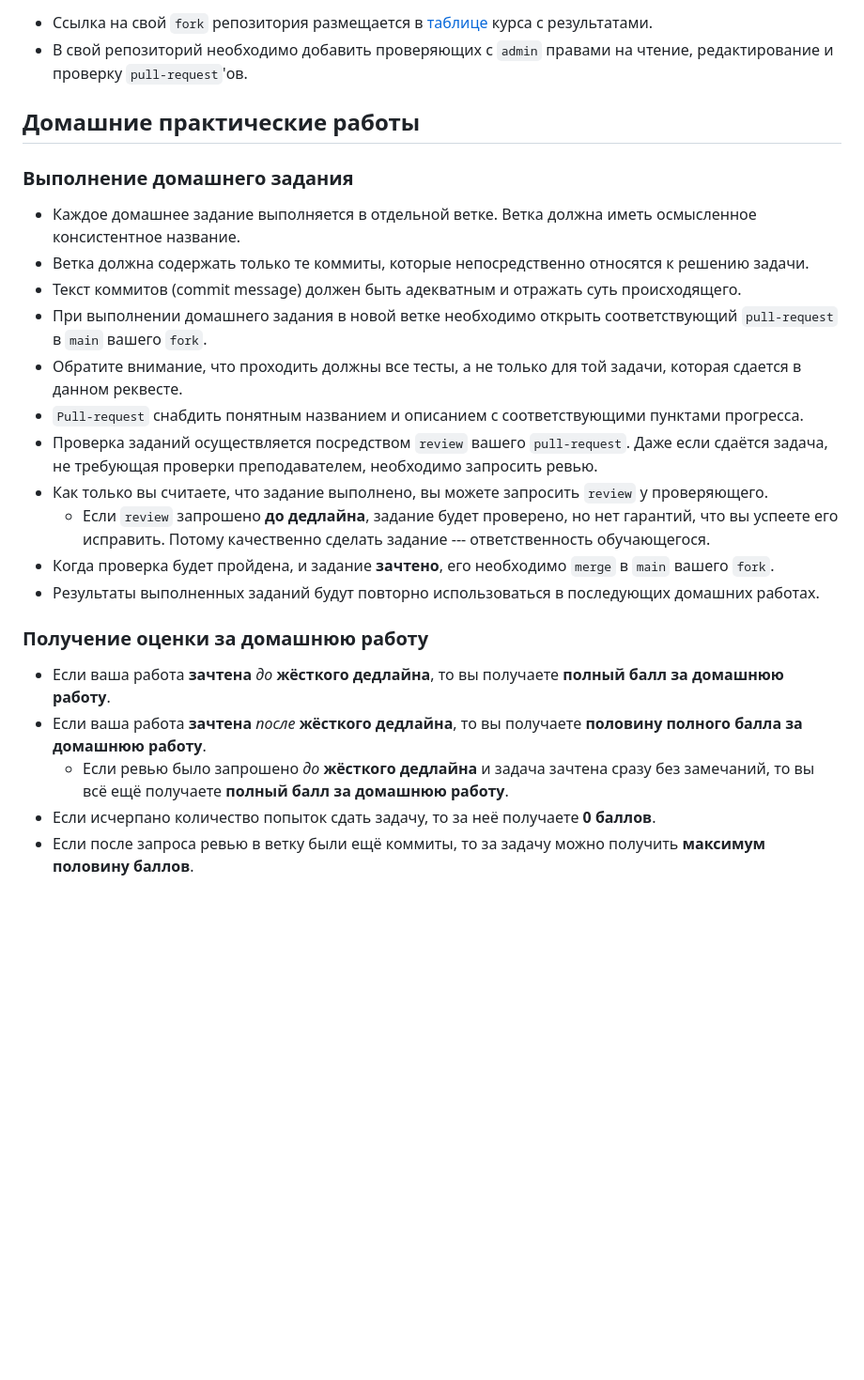
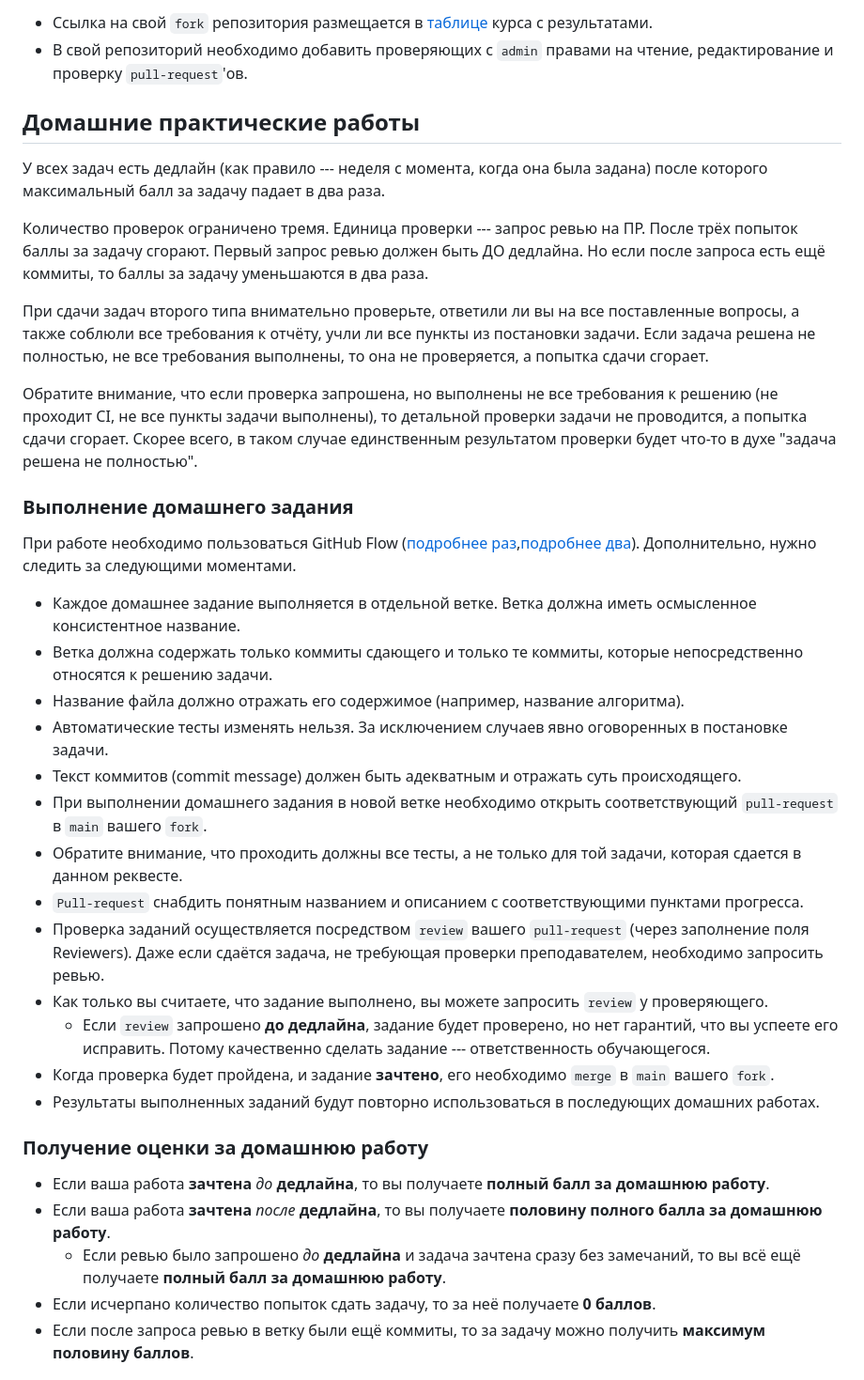
Before and after one commit to FormalLanguageConstrainedPathQuerying/formal-lang-course, a Markdown page: README.md, the part around one of its changes. Shown at 94% size. Rendered like a GitHub page; blank space fills up the shorter version.

Commit message:
Добавил больше деталей (из гуглодока).

```diff
--- a/README.md
+++ b/README.md
@@ -111,19 +102,29 @@
 - Ссылка на свой `fork` репозитория размещается в [таблице](https://docs.google.com/spreadsheets/d/1-vx82auNr0PQDQ3SwA7IYewZyOC9iHIaoX1w1qRUZ3I/edit?usp=sharing) курса с результатами.
 - В свой репозиторий необходимо добавить проверяющих с `admin` правами на чтение, редактирование и проверку `pull-request`'ов.
 
-
-
 ## Домашние практические работы
 
+У всех задач есть дедлайн (как правило --- неделя с момента, когда она была задана) после которого максимальный балл за задачу падает в два раза.
+
+Количество проверок ограничено тремя. Единица проверки --- запрос ревью на ПР. После трёх попыток баллы за задачу сгорают.
+Первый запрос ревью должен быть ДО дедлайна. Но если после запроса есть ещё коммиты, то баллы за задачу уменьшаются в два раза.
+
+При сдачи задач второго типа внимательно проверьте, ответили ли вы на все поставленные вопросы, а также соблюли все требования к отчёту, учли ли все пункты из постановки задачи. Если задача решена не полностью, не все требования выполнены, то она не проверяется, а попытка сдачи сгорает.
+
+Обратите внимание, что если проверка запрошена, но выполнены не все требования к решению (не проходит CI, не все пункты задачи выполнены), то детальной проверки задачи не проводится, а попытка сдачи сгорает. Скорее всего, в таком случае единственным результатом проверки будет что-то в духе "задача решена не полностью".
+
 ### Выполнение домашнего задания
-
+При работе необходимо пользоваться GitHub Flow ([подробнее раз](https://githubflow.github.io/),[подробнее два](https://habr.com/ru/articles/346066/)).
+Дополнительно, нужно следить за следующими моментами.
 - Каждое домашнее задание выполняется в отдельной ветке. Ветка должна иметь осмысленное консистентное название.
-- Ветка должна содержать только те коммиты, которые непосредственно относятся к решению задачи.
+- Ветка должна содержать только коммиты сдающего и только те коммиты, которые непосредственно относятся к решению задачи.
+- Название файла должно отражать его содержимое (например, название алгоритма).
+- Автоматические тесты изменять нельзя. За исключением случаев явно оговоренных в постановке задачи.
 - Текст коммитов (commit message) должен быть адекватным и отражать суть происходящего.
 - При выполнении домашнего задания в новой ветке необходимо открыть соответствующий `pull-request` в `main` вашего `fork`.
 - Обратите внимание, что проходить должны все тесты, а не только для той задачи, которая сдается в данном реквесте.
 - `Pull-request` снабдить понятным названием и описанием с соответствующими пунктами прогресса.
-- Проверка заданий осуществляется посредством `review` вашего `pull-request`. Даже если сдаётся задача, не требующая проверки преподавателем, необходимо запросить ревью.
+- Проверка заданий осуществляется посредством `review` вашего `pull-request` (через заполнение поля Reviewers). Даже если сдаётся задача, не требующая проверки преподавателем, необходимо запросить ревью.
 - Как только вы считаете, что задание выполнено, вы можете запросить `review` у проверяющего.
   - Если `review` запрошено **до дедлайна**, задание будет проверено, но нет гарантий, что вы успеете его исправить. Потому качественно сделать задание --- ответственность обучающегося.
 - Когда проверка будет пройдена, и задание **зачтено**, его необходимо `merge` в `main` вашего `fork`.
@@ -132,9 +133,9 @@
 
 ### Получение оценки за домашнюю работу
 
-- Если ваша работа **зачтена** _до_ **жёсткого дедлайна**, то вы получаете **полный балл за домашнюю работу**.
-- Если ваша работа **зачтена** _после_ **жёсткого дедлайна**, то вы получаете **половину полного балла за домашнюю работу**.
-  - Если ревью было запрошено _до_ **жёсткого дедлайна** и задача зачтена сразу без замечаний, то вы всё ещё получаете **полный балл за домашнюю работу**.
+- Если ваша работа **зачтена** _до_ **дедлайна**, то вы получаете **полный балл за домашнюю работу**.
+- Если ваша работа **зачтена** _после_ **дедлайна**, то вы получаете **половину полного балла за домашнюю работу**.
+  - Если ревью было запрошено _до_ **дедлайна** и задача зачтена сразу без замечаний, то вы всё ещё получаете **полный балл за домашнюю работу**.
 - Если исчерпано количество попыток сдать задачу, то за неё получаете **0 баллов**.
 - Если после запроса ревью в ветку были ещё коммиты, то за задачу можно получить **максимум половину баллов**.
 
```
Also changed, not shown: other parts of README.md (+0 -9 lines).
